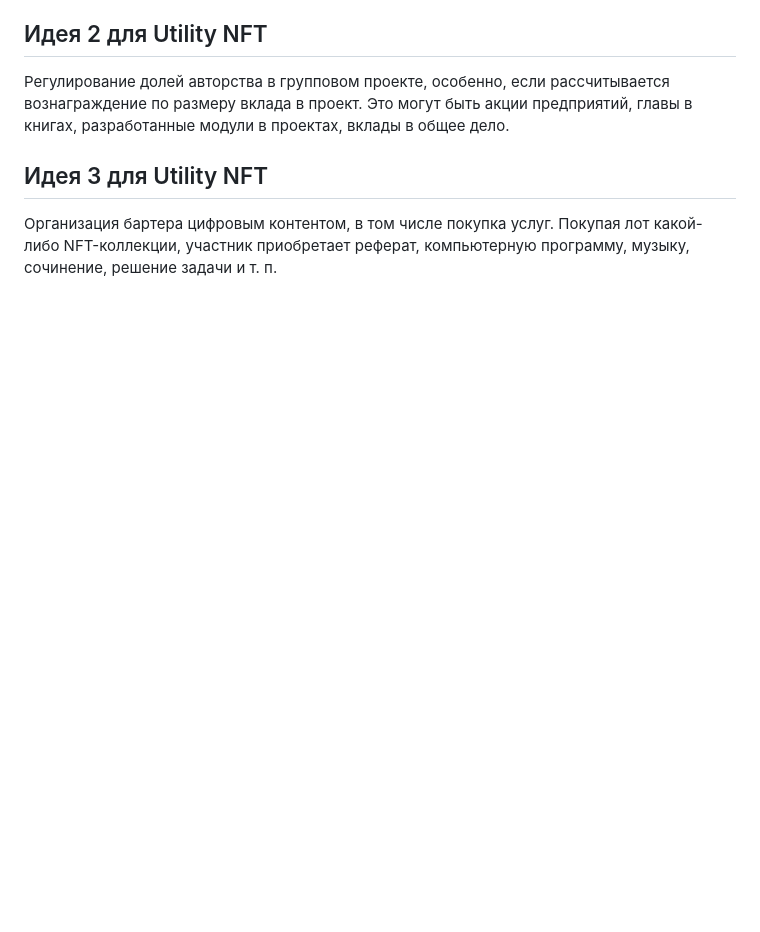
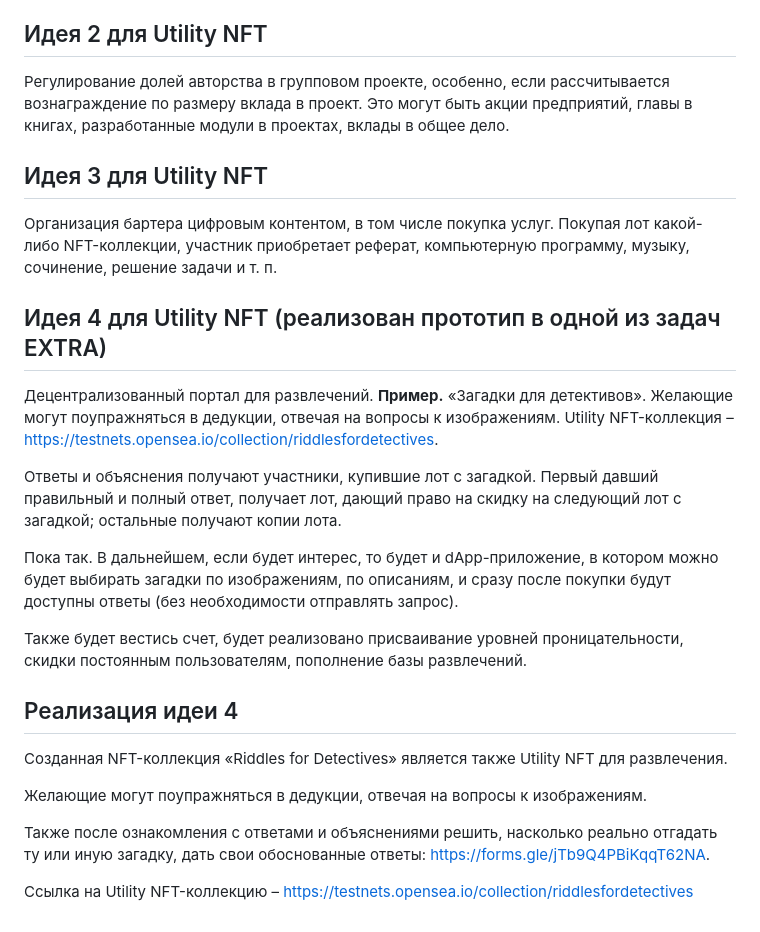
Before and after one commit to Alin0268/BC-Projects, a Markdown page: NFTCreation/Readme_NFT.md, the part around the change. GitHub-like rendering; blank space fills up the shorter version.

```diff
--- a/NFTCreation/Readme_NFT.md
+++ b/NFTCreation/Readme_NFT.md
@@ -52,3 +52,22 @@ Here you can see [minted NFTs](https://testnets.opensea.io/collection/testnft-29
 
 ## Идея 3 для Utility NFT
 Организация бартера цифровым контентом, в том числе покупка услуг. Покупая лот какой-либо NFT-коллекции, участник приобретает реферат, компьютерную программу, музыку, сочинение, решение задачи и т. п.
+
+## Идея 4 для Utility NFT (реализован прототип в одной из задач EXTRA)
+Децентрализованный портал для развлечений.
+**Пример.** «Загадки для детективов». Желающие могут поупражняться в дедукции, отвечая на вопросы к изображениям. Utility NFT-коллекция – https://testnets.opensea.io/collection/riddlesfordetectives.
+
+Ответы и объяснения получают участники, купившие лот с загадкой. Первый давший правильный и полный ответ, получает лот, дающий право на скидку на следующий лот с загадкой; остальные получают копии лота.
+
+Пока так. В дальнейшем, если будет интерес, то будет и dApp-приложение, в котором можно будет выбирать загадки по изображениям, по описаниям, и сразу после покупки будут доступны ответы (без необходимости отправлять запрос).
+
+Также будет вестись счет, будет реализовано присваивание уровней проницательности, скидки постоянным пользователям, пополнение базы развлечений.
+
+## Реализация идеи 4
+Созданная NFT-коллекция «Riddles for Detectives» является также Utility NFT для развлечения.
+
+Желающие могут поупражняться в дедукции, отвечая на вопросы к изображениям.
+
+Также после ознакомления с ответами и объяснениями решить, насколько реально отгадать ту или иную загадку, дать свои обоснованные ответы: https://forms.gle/jTb9Q4PBiKqqT62NA.
+
+Ссылка на Utility NFT-коллекцию – https://testnets.opensea.io/collection/riddlesfordetectives
```
